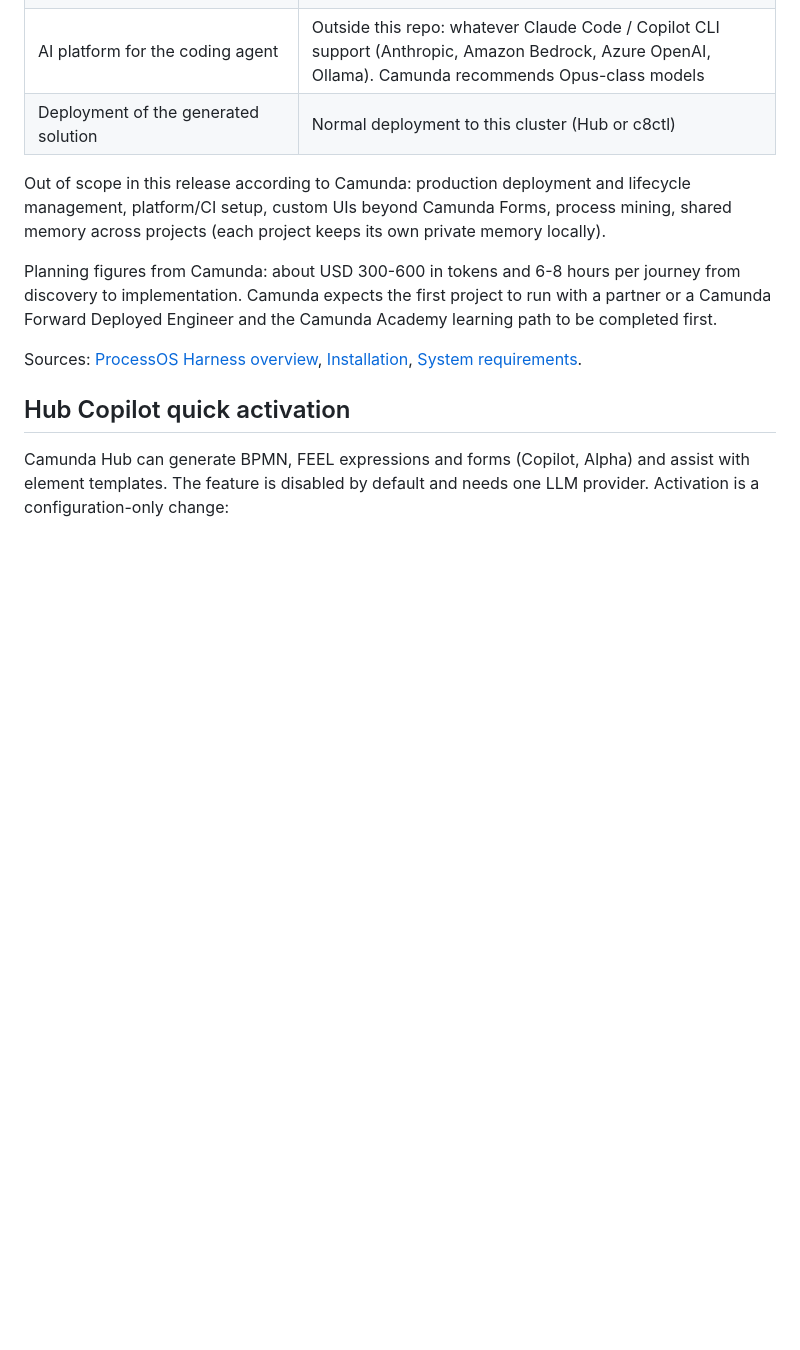
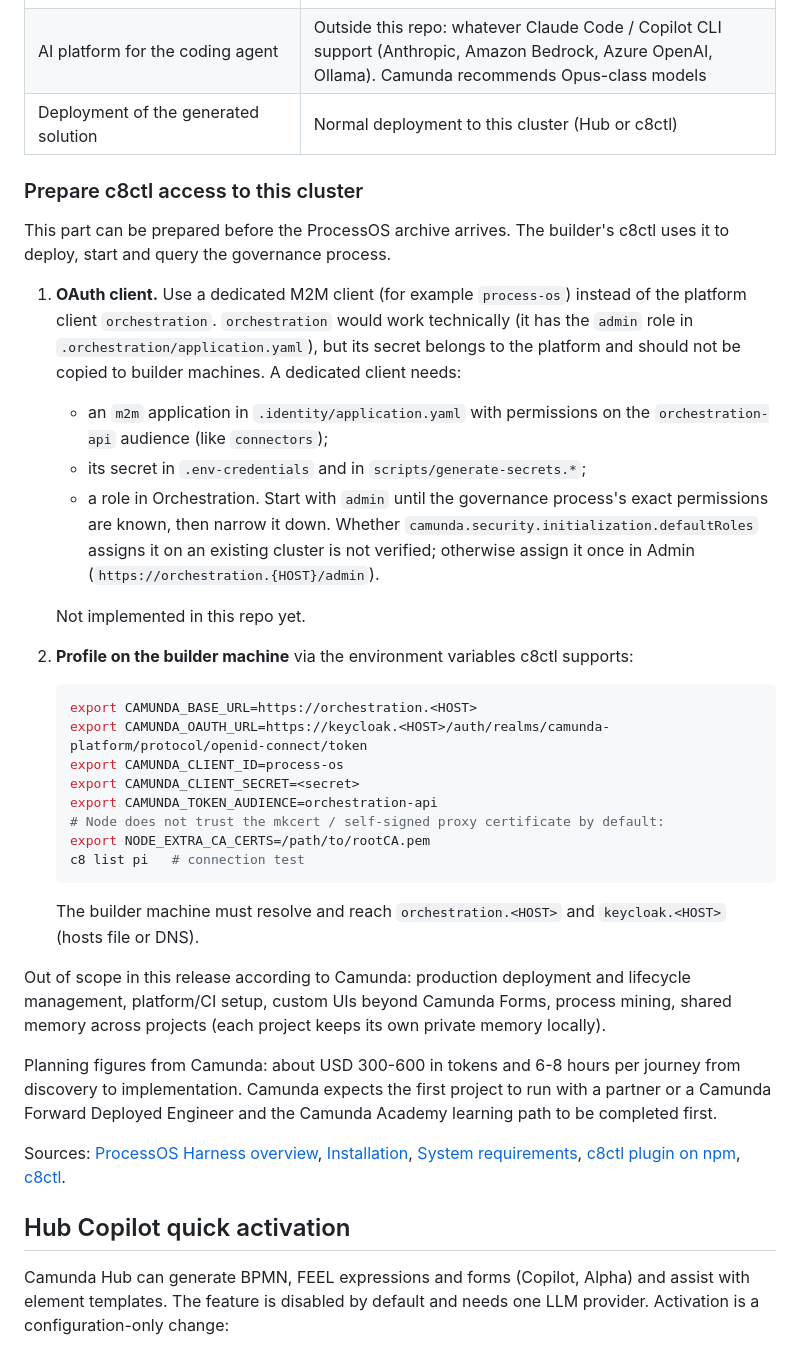
Before and after one commit to cschaf/camunda8_caddy, a Markdown page: docs/agentic-ai.md, the part around one of its changes. GitHub-like rendering; blank space fills up the shorter version.

Commit message:
docs: note ProcessOS archive gating and c8ctl access preparation
The public c8ctl-plugin-process-os package is only the installer; the
claudecode/copilotcli distribution archives are not distributed publicly
yet. Document that, the Windows/WSL discrepancy between docs and plugin
README, and how to prepare c8ctl access to this cluster: a dedicated
process-os M2M client (not implemented yet) and the builder profile via
CAMUNDA_* environment variables plus NODE_EXTRA_CA_CERTS for the mkcert
proxy certificate.

````diff
--- a/docs/agentic-ai.md
+++ b/docs/agentic-ai.md
@@ -78,6 +87,41 @@ Generated workers target Spring Boot, TypeScript or Python.
 | Git repository per project | Outside this repo (any Git-compatible VCS) |
 | AI platform for the coding agent | Outside this repo: whatever Claude Code / Copilot CLI support (Anthropic, Amazon Bedrock, Azure OpenAI, Ollama). Camunda recommends Opus-class models |
 | Deployment of the generated solution | Normal deployment to this cluster (Hub or c8ctl) |
+
+### Prepare c8ctl access to this cluster
+
+This part can be prepared before the ProcessOS archive arrives. The builder's
+c8ctl uses it to deploy, start and query the governance process.
+
+1. **OAuth client.** Use a dedicated M2M client (for example `process-os`)
+   instead of the platform client `orchestration`. `orchestration` would work
+   technically (it has the `admin` role in `.orchestration/application.yaml`),
+   but its secret belongs to the platform and should not be copied to builder
+   machines. A dedicated client needs:
+   - an `m2m` application in `.identity/application.yaml` with permissions on
+     the `orchestration-api` audience (like `connectors`);
+   - its secret in `.env-credentials` and in `scripts/generate-secrets.*`;
+   - a role in Orchestration. Start with `admin` until the governance process's
+     exact permissions are known, then narrow it down. Whether
+     `camunda.security.initialization.defaultRoles` assigns it on an existing
+     cluster is not verified; otherwise assign it once in Admin
+     (`https://orchestration.{HOST}/admin`).
+
+   Not implemented in this repo yet.
+2. **Profile on the builder machine** via the environment variables c8ctl
+   supports:
+   ```bash
+   export CAMUNDA_BASE_URL=https://orchestration.<HOST>
+   export CAMUNDA_OAUTH_URL=https://keycloak.<HOST>/auth/realms/camunda-platform/protocol/openid-connect/token
+   export CAMUNDA_CLIENT_ID=process-os
+   export CAMUNDA_CLIENT_SECRET=<secret>
+   export CAMUNDA_TOKEN_AUDIENCE=orchestration-api
+   # Node does not trust the mkcert / self-signed proxy certificate by default:
+   export NODE_EXTRA_CA_CERTS=/path/to/rootCA.pem
+   c8 list pi   # connection test
+   ```
+   The builder machine must resolve and reach `orchestration.<HOST>` and
+   `keycloak.<HOST>` (hosts file or DNS).
 
 Out of scope in this release according to Camunda: production deployment and
 lifecycle management, platform/CI setup, custom UIs beyond Camunda Forms,
@@ -91,7 +135,9 @@ Academy learning path to be completed first.
 
 Sources: [ProcessOS Harness overview](https://docs.camunda.io/docs/components/process-os-harness/overview/),
 [Installation](https://docs.camunda.io/docs/components/process-os-harness/installation/),
-[System requirements](https://docs.camunda.io/docs/components/process-os-harness/setup/system-requirements/).
+[System requirements](https://docs.camunda.io/docs/components/process-os-harness/setup/system-requirements/),
+[c8ctl plugin on npm](https://www.npmjs.com/package/@camunda8/c8ctl-plugin-process-os),
+[c8ctl](https://github.com/camunda/c8ctl).
 
 ## Hub Copilot quick activation
 
````
Also changed, not shown: other parts of docs/agentic-ai.md (+14 -5 lines).
